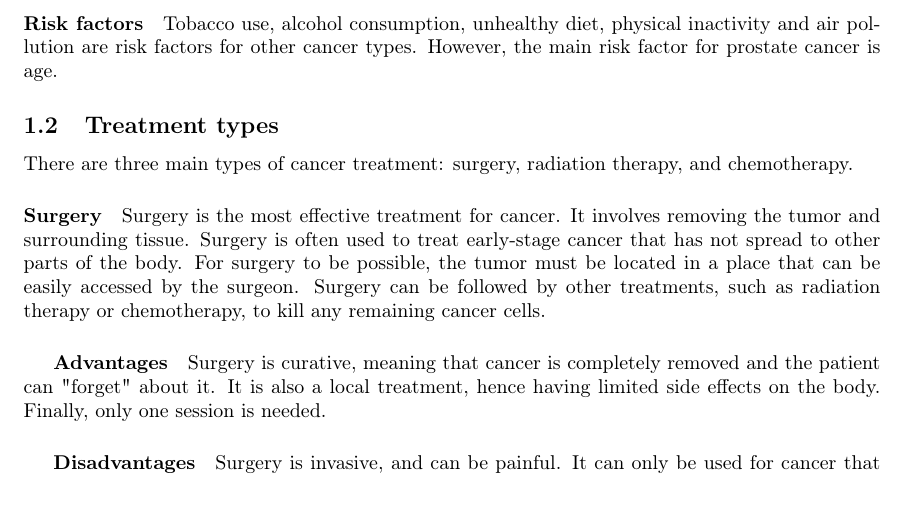
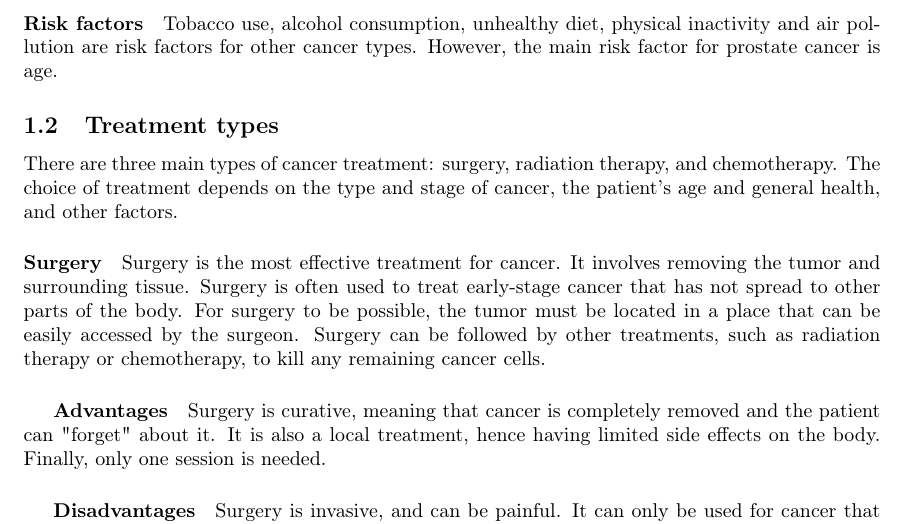
Before and after one commit to pauldubois98/PhD, a LaTeX paper (1_background/1_main.tex, which reads 1_background/1_content.tex): part of page 4 of 7, cut so that both start at the same text. Compiled offline with pdfLaTeX.

Commit message:
minor addon

```diff
--- a/1_background/1_content.tex
+++ b/1_background/1_content.tex
@@ -82,7 +82,7 @@ However, the main risk factor for prostate cancer is age.
 \subsection{Treatment types}
 
 There are three main types of cancer treatment: surgery, radiation therapy, and chemotherapy.
-
+The choice of treatment depends on the type and stage of cancer, the patient's age and general health, and other factors.
 
 \paragraph{Surgery}
 Surgery is the most effective treatment for cancer.
```
